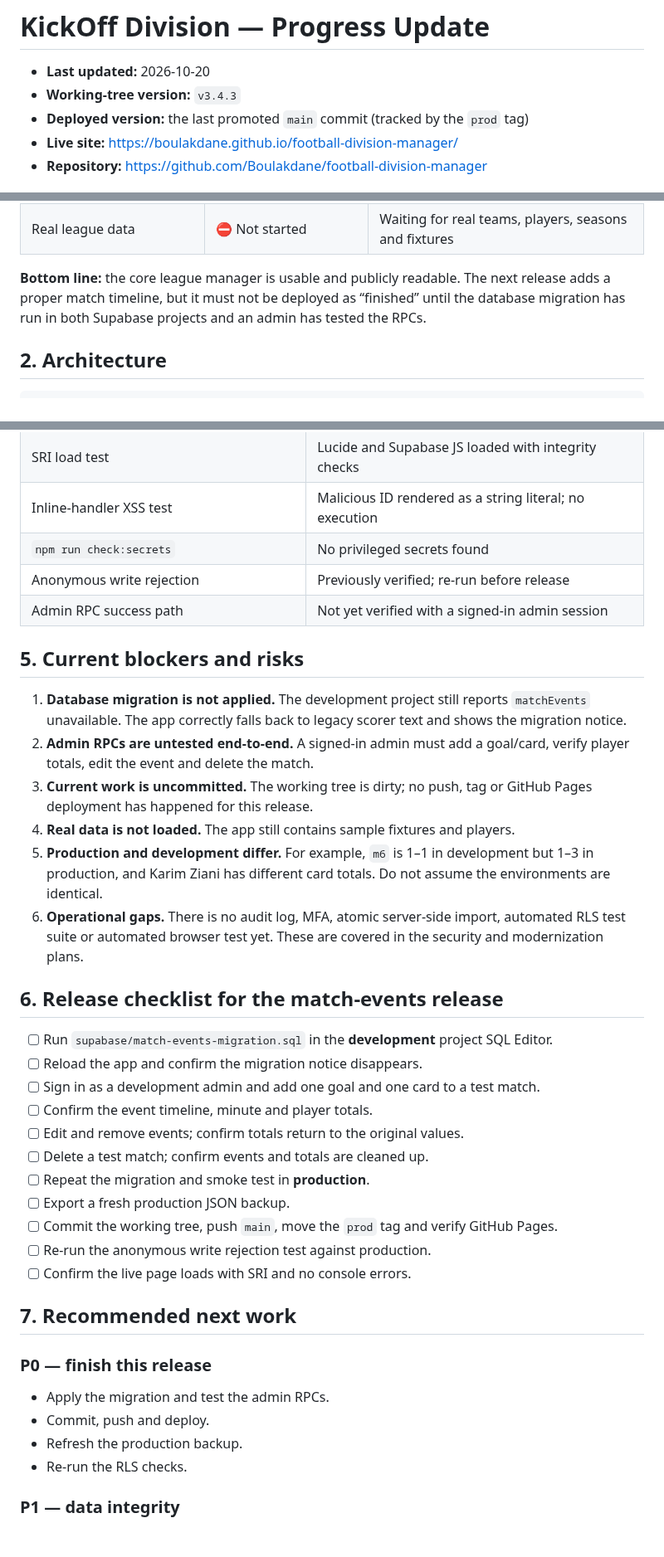
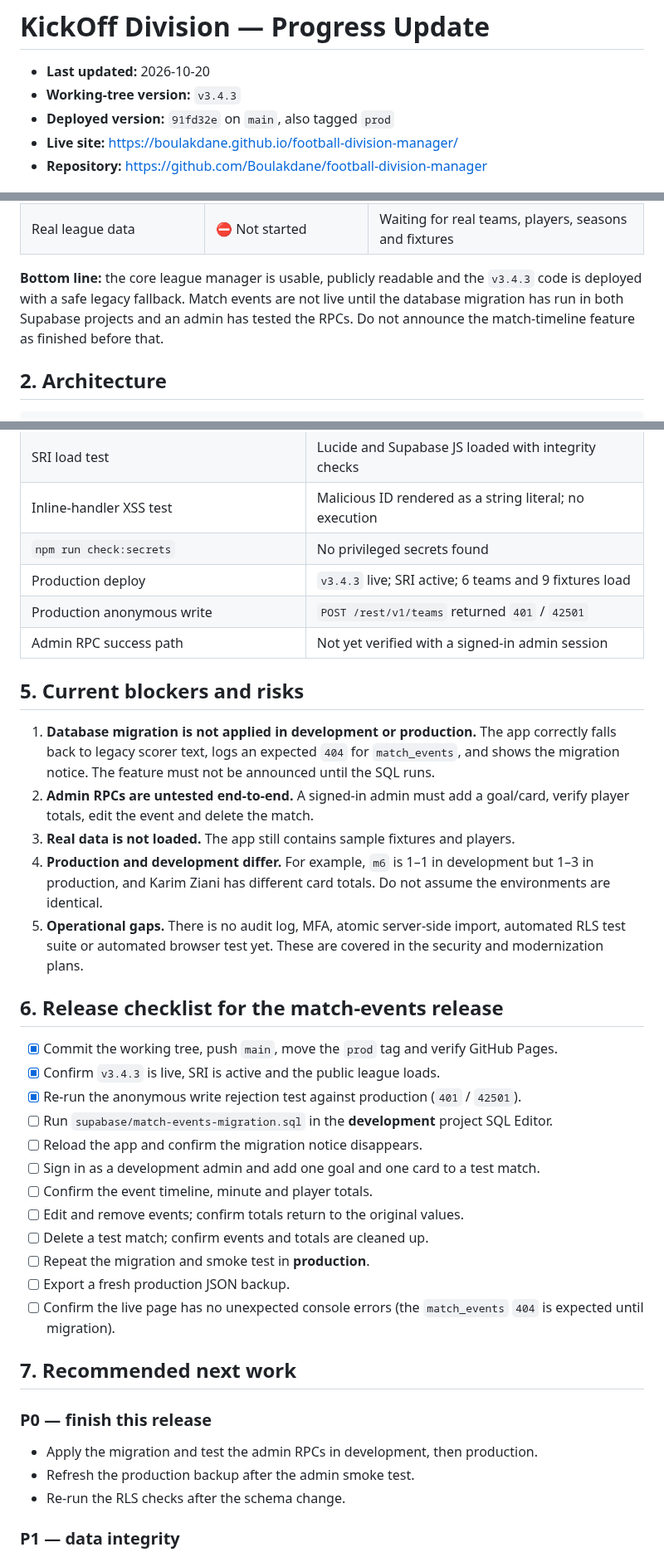
Before and after one commit to Boulakdane/football-division-manager, a Markdown page: docs/PROGRESS.md, 3 parts joined by grey strips. Shown at 83% size. Rendered like a GitHub page; blank space fills up the shorter version.

Commit message:
docs: record v3.4.3 deployment and migration status

```diff
--- a/docs/PROGRESS.md
+++ b/docs/PROGRESS.md
@@ -2,7 +2,7 @@
 
 - **Last updated:** 2026-10-20
 - **Working-tree version:** `v3.4.3`
-- **Deployed version:** the last promoted `main` commit (tracked by the `prod` tag)
+- **Deployed version:** `91fd32e` on `main`, also tagged `prod`
 - **Live site:** <https://boulakdane.github.io/football-division-manager/>
 - **Repository:** <https://github.com/Boulakdane/football-division-manager>
 
@@ -21,7 +21,7 @@
 | Production migration | ⛔ Blocked | `supabase/match-events-migration.sql` still needs to run |
 | Real league data | ⛔ Not started | Waiting for real teams, players, seasons and fixtures |
 
-**Bottom line:** the core league manager is usable and publicly readable. The next release adds a proper match timeline, but it must not be deployed as “finished” until the database migration has run in both Supabase projects and an admin has tested the RPCs.
+**Bottom line:** the core league manager is usable, publicly readable and the `v3.4.3` code is deployed with a safe legacy fallback. Match events are not live until the database migration has run in both Supabase projects and an admin has tested the RPCs. Do not announce the match-timeline feature as finished before that.
 
 ## 2. Architecture
 
@@ -121,20 +121,23 @@ Local CSV / JSON tools
 | SRI load test | Lucide and Supabase JS loaded with integrity checks |
 | Inline-handler XSS test | Malicious ID rendered as a string literal; no execution |
 | `npm run check:secrets` | No privileged secrets found |
-| Anonymous write rejection | Previously verified; re-run before release |
+| Production deploy | `v3.4.3` live; SRI active; 6 teams and 9 fixtures load |
+| Production anonymous write | `POST /rest/v1/teams` returned `401` / `42501` |
 | Admin RPC success path | Not yet verified with a signed-in admin session |
 
 ## 5. Current blockers and risks
 
-1. **Database migration is not applied.** The development project still reports `matchEvents` unavailable. The app correctly falls back to legacy scorer text and shows the migration notice.
+1. **Database migration is not applied in development or production.** The app correctly falls back to legacy scorer text, logs an expected `404` for `match_events`, and shows the migration notice. The feature must not be announced until the SQL runs.
 2. **Admin RPCs are untested end-to-end.** A signed-in admin must add a goal/card, verify player totals, edit the event and delete the match.
-3. **Current work is uncommitted.** The working tree is dirty; no push, tag or GitHub Pages deployment has happened for this release.
-4. **Real data is not loaded.** The app still contains sample fixtures and players.
-5. **Production and development differ.** For example, `m6` is 1–1 in development but 1–3 in production, and Karim Ziani has different card totals. Do not assume the environments are identical.
-6. **Operational gaps.** There is no audit log, MFA, atomic server-side import, automated RLS test suite or automated browser test yet. These are covered in the security and modernization plans.
+3. **Real data is not loaded.** The app still contains sample fixtures and players.
+4. **Production and development differ.** For example, `m6` is 1–1 in development but 1–3 in production, and Karim Ziani has different card totals. Do not assume the environments are identical.
+5. **Operational gaps.** There is no audit log, MFA, atomic server-side import, automated RLS test suite or automated browser test yet. These are covered in the security and modernization plans.
 
 ## 6. Release checklist for the match-events release
 
+- [x] Commit the working tree, push `main`, move the `prod` tag and verify GitHub Pages.
+- [x] Confirm `v3.4.3` is live, SRI is active and the public league loads.
+- [x] Re-run the anonymous write rejection test against production (`401` / `42501`).
 - [ ] Run `supabase/match-events-migration.sql` in the **development** project SQL Editor.
 - [ ] Reload the app and confirm the migration notice disappears.
 - [ ] Sign in as a development admin and add one goal and one card to a test match.
@@ -143,18 +146,15 @@ Local CSV / JSON tools
 - [ ] Delete a test match; confirm events and totals are cleaned up.
 - [ ] Repeat the migration and smoke test in **production**.
 - [ ] Export a fresh production JSON backup.
-- [ ] Commit the working tree, push `main`, move the `prod` tag and verify GitHub Pages.
-- [ ] Re-run the anonymous write rejection test against production.
-- [ ] Confirm the live page loads with SRI and no console errors.
+- [ ] Confirm the live page has no unexpected console errors (the `match_events` `404` is expected until migration).
 
 ## 7. Recommended next work
 
 ### P0 — finish this release
 
-- Apply the migration and test the admin RPCs.
-- Commit, push and deploy.
-- Refresh the production backup.
-- Re-run the RLS checks.
+- Apply the migration and test the admin RPCs in development, then production.
+- Refresh the production backup after the admin smoke test.
+- Re-run the RLS checks after the schema change.
 
 ### P1 — data integrity
 
```
